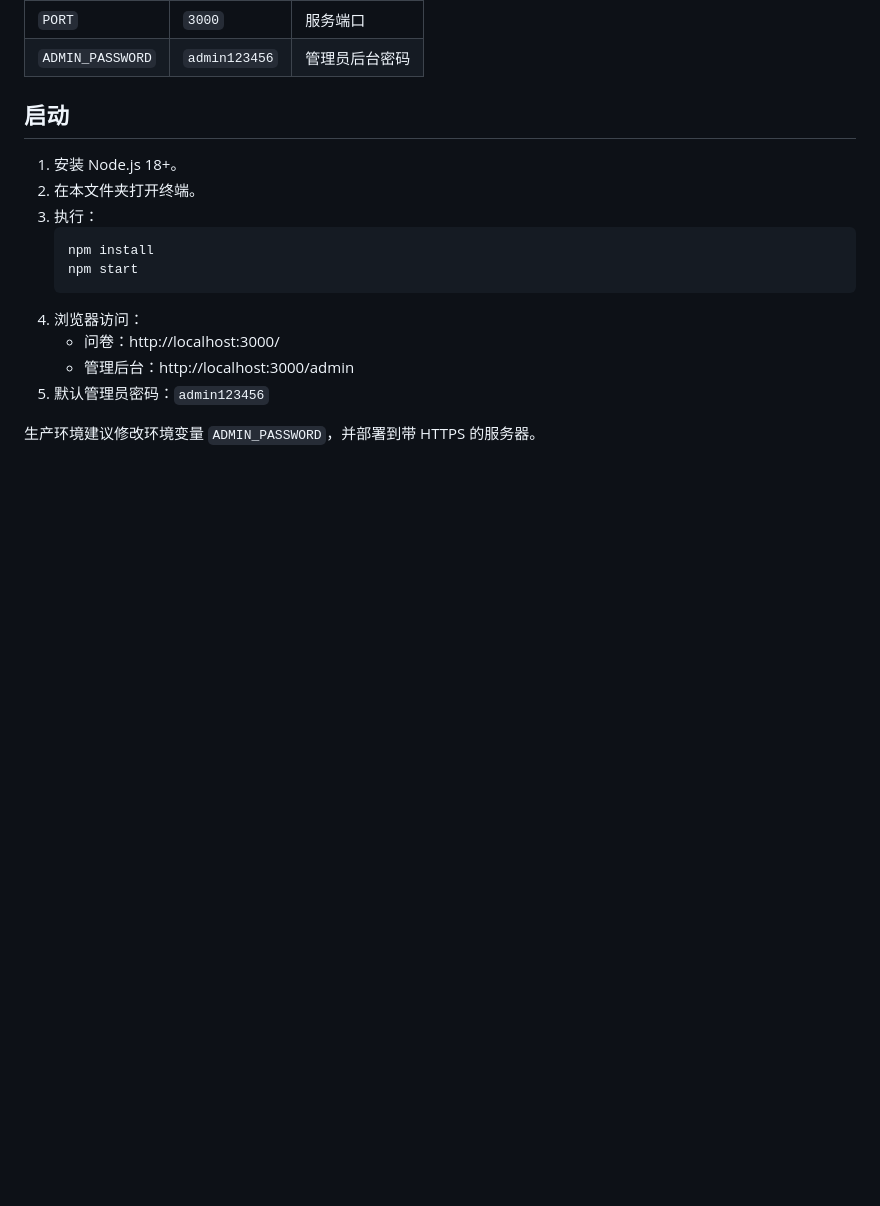
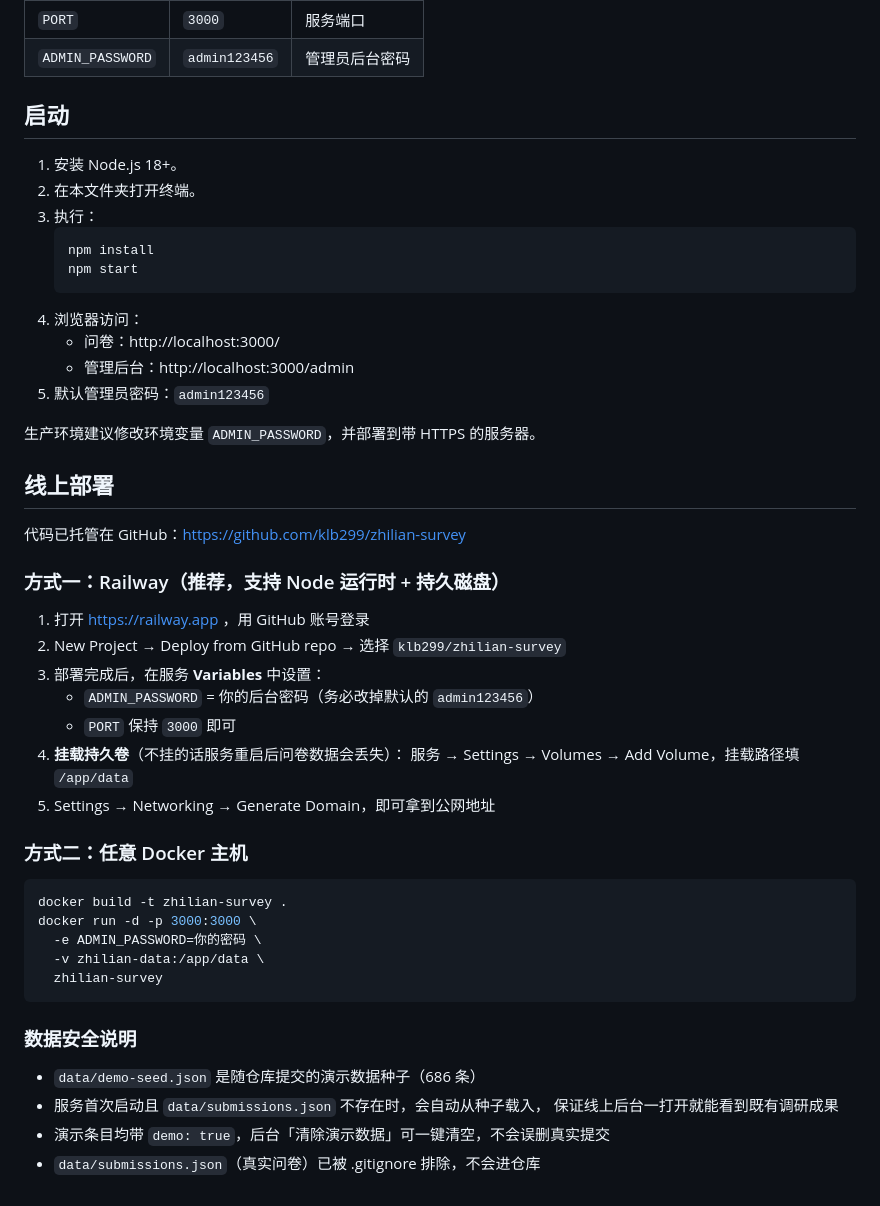
Before and after one commit to klb299/zhilian-survey, a Markdown page: README.md, the part around the change. Rendered like a GitHub page; blank space fills up the shorter version.

Commit message:
docs: 补充线上部署说明（Railway / Docker）

````diff
--- a/README.md
+++ b/README.md
@@ -85,3 +85,36 @@ node scripts/generate-demo-data.js --clear      # 仅清除演示数据，保留
 5. 默认管理员密码：`admin123456`
 
 生产环境建议修改环境变量 `ADMIN_PASSWORD`，并部署到带 HTTPS 的服务器。
+
+## 线上部署
+
+代码已托管在 GitHub：https://github.com/klb299/zhilian-survey
+
+### 方式一：Railway（推荐，支持 Node 运行时 + 持久磁盘）
+
+1. 打开 https://railway.app ，用 GitHub 账号登录
+2. New Project → Deploy from GitHub repo → 选择 `klb299/zhilian-survey`
+3. 部署完成后，在服务 **Variables** 中设置：
+   - `ADMIN_PASSWORD` = 你的后台密码（务必改掉默认的 `admin123456`）
+   - `PORT` 保持 `3000` 即可
+4. **挂载持久卷**（不挂的话服务重启后问卷数据会丢失）：
+   服务 → Settings → Volumes → Add Volume，挂载路径填 `/app/data`
+5. Settings → Networking → Generate Domain，即可拿到公网地址
+
+### 方式二：任意 Docker 主机
+
+```bash
+docker build -t zhilian-survey .
+docker run -d -p 3000:3000 \
+  -e ADMIN_PASSWORD=你的密码 \
+  -v zhilian-data:/app/data \
+  zhilian-survey
+```
+
+### 数据安全说明
+
+- `data/demo-seed.json` 是随仓库提交的演示数据种子（686 条）
+- 服务首次启动且 `data/submissions.json` 不存在时，会自动从种子载入，
+  保证线上后台一打开就能看到既有调研成果
+- 演示条目均带 `demo: true`，后台「清除演示数据」可一键清空，不会误删真实提交
+- `data/submissions.json`（真实问卷）已被 .gitignore 排除，不会进仓库
````
